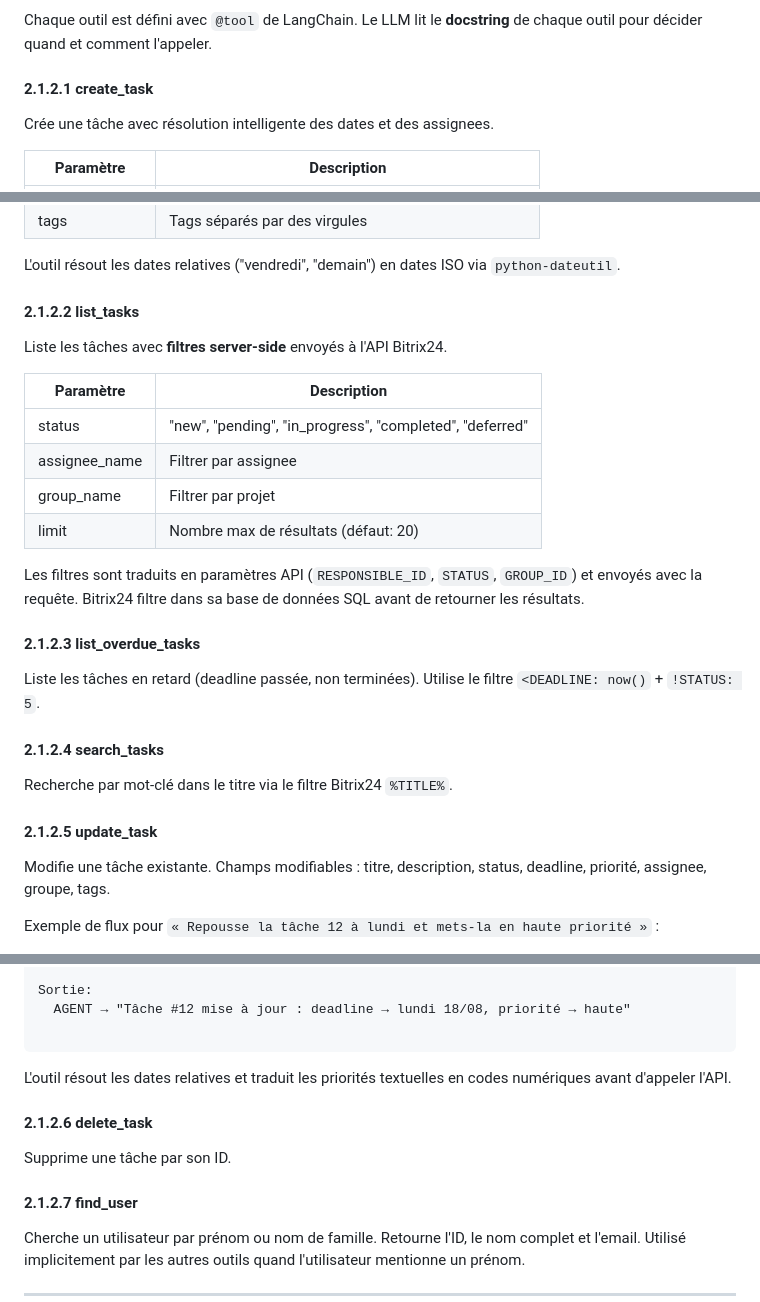
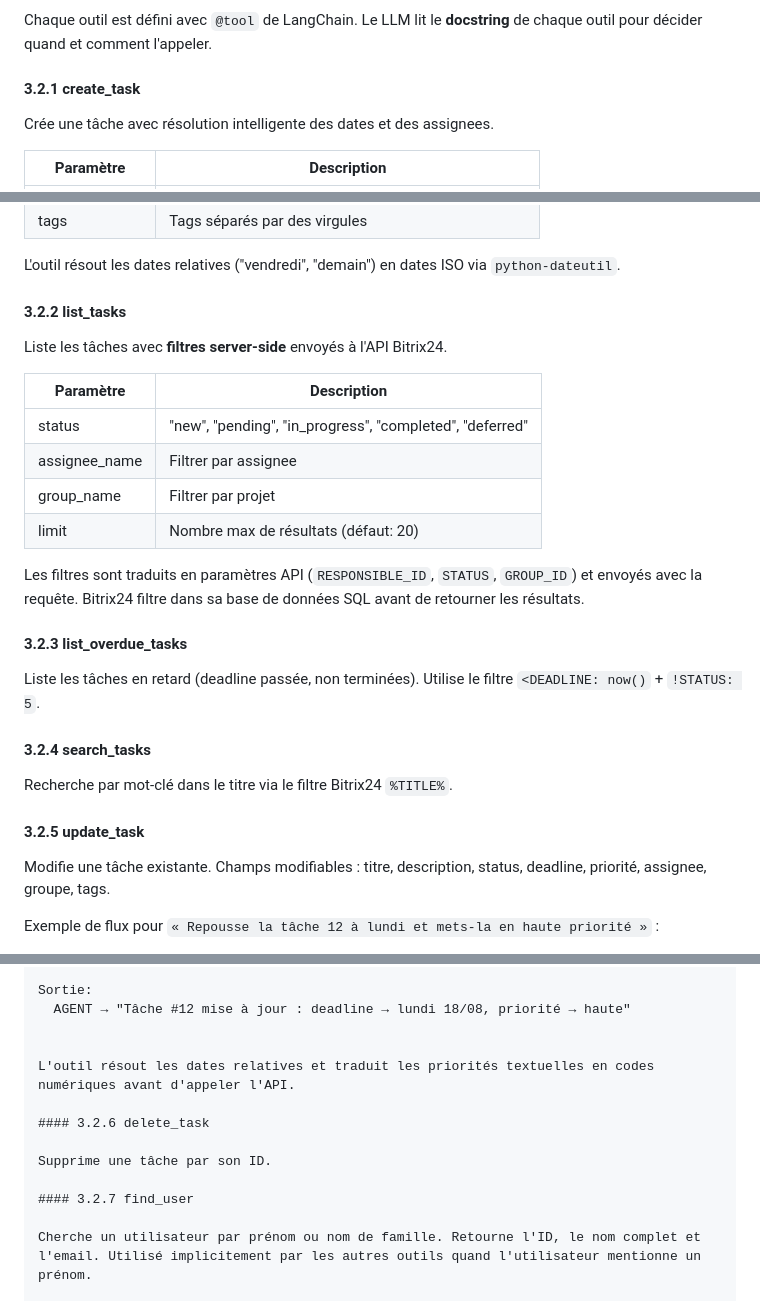
Before and after one commit to babyazerty009-byte/App5, a Markdown page: README.md, 3 parts joined by grey strips. Rendered like a GitHub page.

Commit message:
fix:  README8.md

````diff
--- a/README.md
+++ b/README.md
@@ -99,7 +99,7 @@ Les modèles disponibles utilisé sont soumis à des limites de requêtes et de
 
 Chaque outil est défini avec `@tool` de LangChain. Le LLM lit le **docstring** de chaque outil pour décider quand et comment l'appeler.
 
-#### 2.1.2.1 create_task
+#### 3.2.1 create_task
 
 Crée une tâche avec résolution intelligente des dates et des assignees.
 
@@ -114,7 +114,7 @@ Crée une tâche avec résolution intelligente des dates et des assignees.
 
 L'outil résout les dates relatives ("vendredi", "demain") en dates ISO via `python-dateutil`.
 
-#### 2.1.2.2 list_tasks
+#### 3.2.2 list_tasks
 
 Liste les tâches avec **filtres server-side** envoyés à l'API Bitrix24.
 
@@ -127,15 +127,15 @@ Liste les tâches avec **filtres server-side** envoyés à l'API Bitrix24.
 
 Les filtres sont traduits en paramètres API (`RESPONSIBLE_ID`, `STATUS`, `GROUP_ID`) et envoyés avec la requête. Bitrix24 filtre dans sa base de données SQL avant de retourner les résultats.
 
-#### 2.1.2.3 list_overdue_tasks
+#### 3.2.3 list_overdue_tasks
 
 Liste les tâches en retard (deadline passée, non terminées). Utilise le filtre `<DEADLINE: now()` + `!STATUS: 5`.
 
-#### 2.1.2.4 search_tasks
+#### 3.2.4 search_tasks
 
 Recherche par mot-clé dans le titre via le filtre Bitrix24 `%TITLE%`.
 
-#### 2.1.2.5 update_task
+#### 3.2.5 update_task
 
 Modifie une tâche existante. Champs modifiables : titre, description, status, deadline, priorité, assignee, groupe, tags.
 
@@ -158,15 +158,14 @@ Boucle:
 Sortie:
   AGENT → "Tâche #12 mise à jour : deadline → lundi 18/08, priorité → haute"
 
-```
 
 L'outil résout les dates relatives et traduit les priorités textuelles en codes numériques avant d'appeler l'API.
 
-#### 2.1.2.6 delete_task
+#### 3.2.6 delete_task
 
 Supprime une tâche par son ID.
 
-#### 2.1.2.7 find_user
+#### 3.2.7 find_user
 
 Cherche un utilisateur par prénom ou nom de famille. Retourne l'ID, le nom complet et l'email. Utilisé implicitement par les autres outils quand l'utilisateur mentionne un prénom.
 
````
